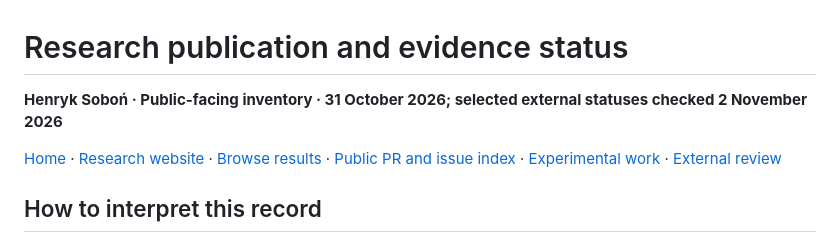
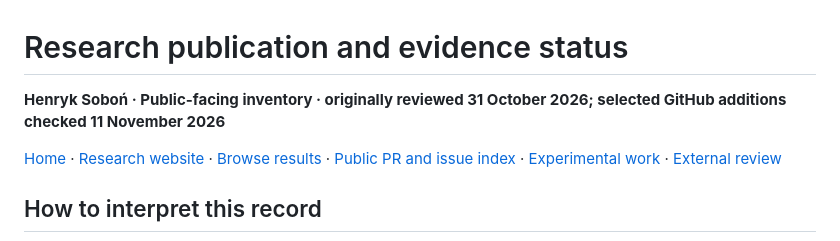
Before and after one commit to henryksobon300-code/my-work-henryk-sobon, a Markdown page: research/PUBLICATION_STATUS.md, the part around the change. GitHub-like rendering.

Commit message:
docs: synchronize dated review labels for November audit

```diff
--- a/research/PUBLICATION_STATUS.md
+++ b/research/PUBLICATION_STATUS.md
@@ -1,6 +1,6 @@
 # Research publication and evidence status
 
-**Henryk Soboń · Public-facing inventory · 31 October 2026; selected external statuses checked 2 November 2026**
+**Henryk Soboń · Public-facing inventory · originally reviewed 31 October 2026; selected GitHub additions checked 11 November 2026**
 
 [Home](../README.md) · [Research website](https://henryksobon300-code.github.io/my-work-henryk-sobon/) · [Browse results](https://henryksobon300-code.github.io/my-work-henryk-sobon/projects.html) · [Public PR and issue index](RESULTS_INDEX.md) · [Experimental work](EXPERIMENTAL_RESEARCH_INDEX.md) · [External review](EXTERNAL_REVIEW.md)
 
```
